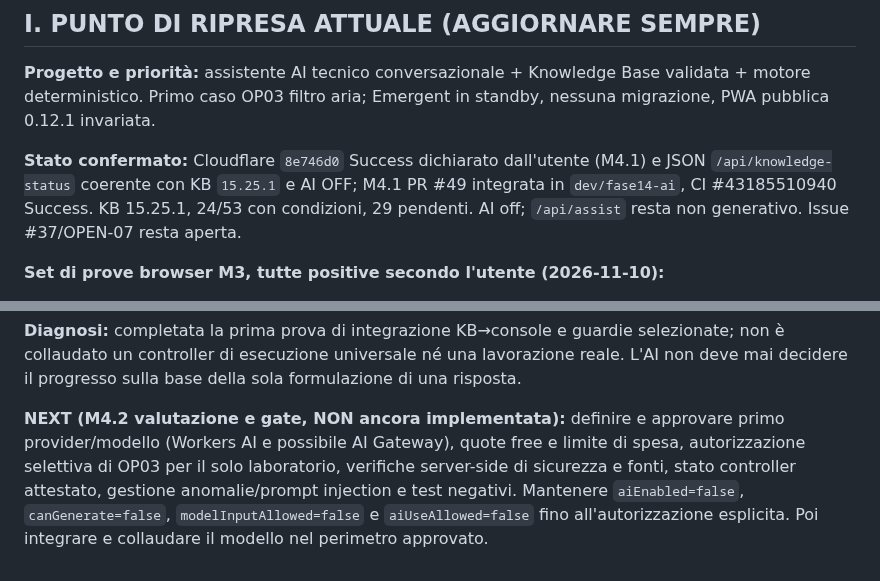
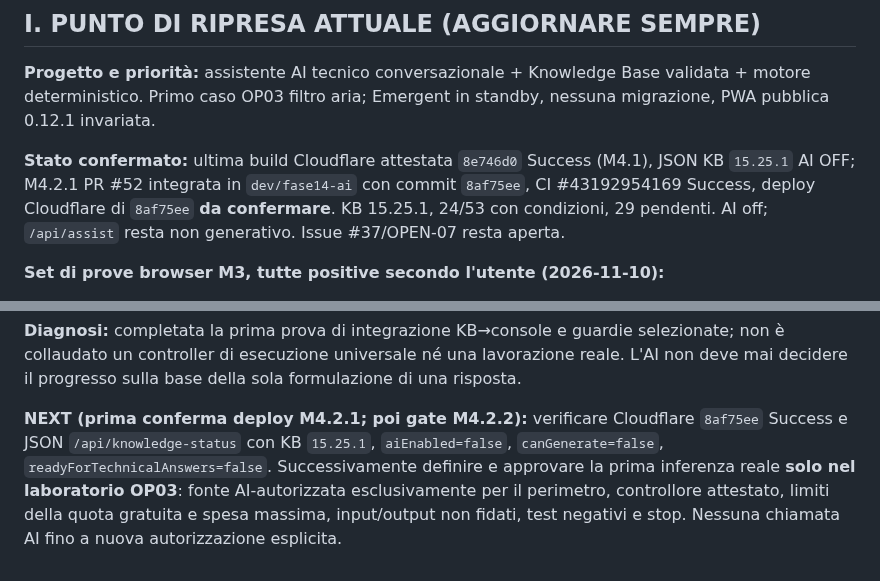
Before and after one commit to Lupus227/tagliando, a Markdown page: CHECKPOINT_RIPRESA.md, 2 parts joined by grey strips. Drawn GitHub-style.

```diff
--- a/CHECKPOINT_RIPRESA.md
+++ b/CHECKPOINT_RIPRESA.md
@@ -181,7 +190,7 @@ Questo testo si può copiare nelle istruzioni persistenti del Progetto ChatGPT q
 
 **Progetto e priorità:** assistente AI tecnico conversazionale + Knowledge Base validata + motore deterministico. Primo caso OP03 filtro aria; Emergent in standby, nessuna migrazione, PWA pubblica 0.12.1 invariata.
 
-**Stato confermato:** Cloudflare `8e746d0` Success dichiarato dall'utente (M4.1) e JSON `/api/knowledge-status` coerente con KB `15.25.1` e AI OFF; M4.1 PR #49 integrata in `dev/fase14-ai`, CI #43185510940 Success. KB 15.25.1, 24/53 con condizioni, 29 pendenti. AI off; `/api/assist` resta non generativo. Issue #37/OPEN-07 resta aperta.
+**Stato confermato:** ultima build Cloudflare attestata `8e746d0` Success (M4.1), JSON KB `15.25.1` AI OFF; M4.2.1 PR #52 integrata in `dev/fase14-ai` con commit `8af75ee`, CI #43192954169 Success, deploy Cloudflare di `8af75ee` **da confermare**. KB 15.25.1, 24/53 con condizioni, 29 pendenti. AI off; `/api/assist` resta non generativo. Issue #37/OPEN-07 resta aperta.
 
 **Set di prove browser M3, tutte positive secondo l'utente (2026-11-10):**
 - [x] Apertura laboratorio protetto.
@@ -197,4 +206,4 @@ Questo testo si può copiare nelle istruzioni persistenti del Progetto ChatGPT q
 
 **Diagnosi:** completata la prima prova di integrazione KB→console e guardie selezionate; non è collaudato un controller di esecuzione universale né una lavorazione reale. L'AI non deve mai decidere il progresso sulla base della sola formulazione di una risposta.
 
-**NEXT (M4.2 valutazione e gate, NON ancora implementata):** definire e approvare primo provider/modello (Workers AI e possibile AI Gateway), quote free e limite di spesa, autorizzazione selettiva di OP03 per il solo laboratorio, verifiche server-side di sicurezza e fonti, stato controller attestato, gestione anomalie/prompt injection e test negativi. Mantenere `aiEnabled=false`, `canGenerate=false`, `modelInputAllowed=false` e `aiUseAllowed=false` fino all'autorizzazione esplicita. Poi integrare e collaudare il modello nel perimetro approvato.
+**NEXT (prima conferma deploy M4.2.1; poi gate M4.2.2):** verificare Cloudflare `8af75ee` Success e JSON `/api/knowledge-status` con KB `15.25.1`, `aiEnabled=false`, `canGenerate=false`, `readyForTechnicalAnswers=false`. Successivamente definire e approvare la prima inferenza reale **solo nel laboratorio OP03**: fonte AI-autorizzata esclusivamente per il perimetro, controllore attestato, limiti della quota gratuita e spesa massima, input/output non fidati, test negativi e stop. Nessuna chiamata AI fino a nuova autorizzazione esplicita.
```
Also changed, not shown: other parts of CHECKPOINT_RIPRESA.md (+11 -2 lines).
